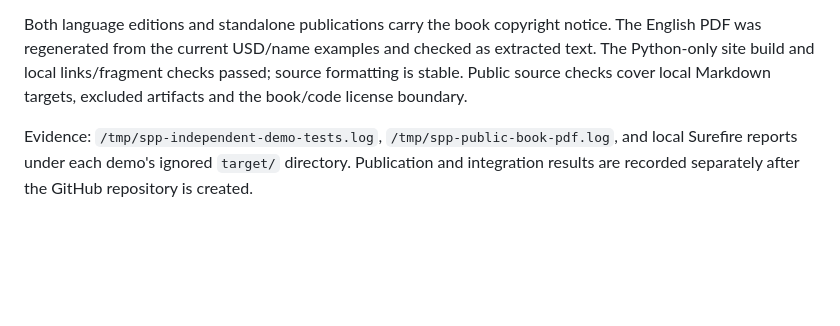
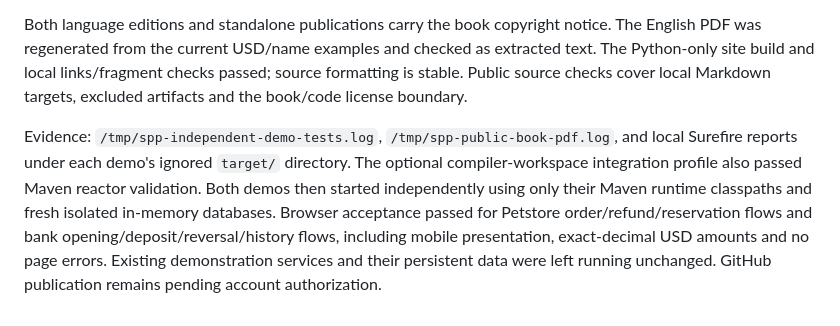
Before and after one commit to lidonge/spp-examples, a Markdown page: docs/migration.md, the part around the change. Drawn GitHub-style; blank space fills up the shorter version.

Commit message:
Record independent demo browser and integration acceptance

```diff
--- a/docs/migration.md
+++ b/docs/migration.md
@@ -40,4 +40,4 @@ The independent Maven reactor generated and compiled both demonstrations against
 
 Both language editions and standalone publications carry the book copyright notice. The English PDF was regenerated from the current USD/name examples and checked as extracted text. The Python-only site build and local links/fragment checks passed; source formatting is stable. Public source checks cover local Markdown targets, excluded artifacts and the book/code license boundary.
 
-Evidence: `/tmp/spp-independent-demo-tests.log`, `/tmp/spp-public-book-pdf.log`, and local Surefire reports under each demo's ignored `target/` directory. Publication and integration results are recorded separately after the GitHub repository is created.
+Evidence: `/tmp/spp-independent-demo-tests.log`, `/tmp/spp-public-book-pdf.log`, and local Surefire reports under each demo's ignored `target/` directory. The optional compiler-workspace integration profile also passed Maven reactor validation. Both demos then started independently using only their Maven runtime classpaths and fresh isolated in-memory databases. Browser acceptance passed for Petstore order/refund/reservation flows and bank opening/deposit/reversal/history flows, including mobile presentation, exact-decimal USD amounts and no page errors. Existing demonstration services and their persistent data were left running unchanged. GitHub publication remains pending account authorization.
```
